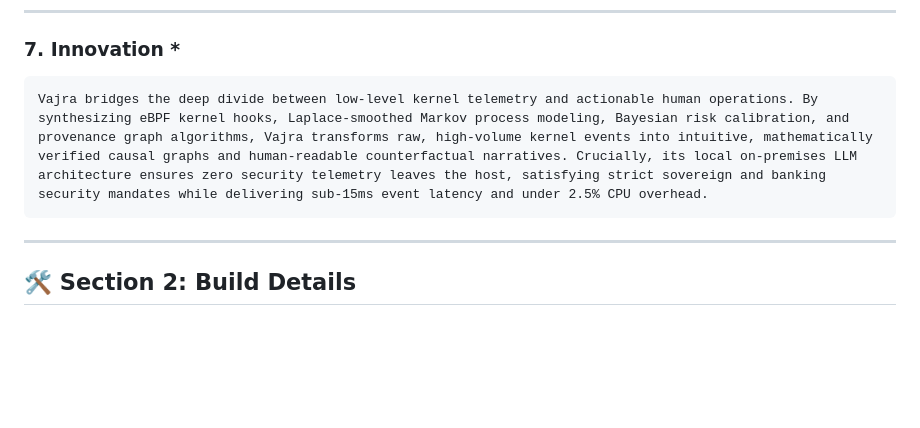
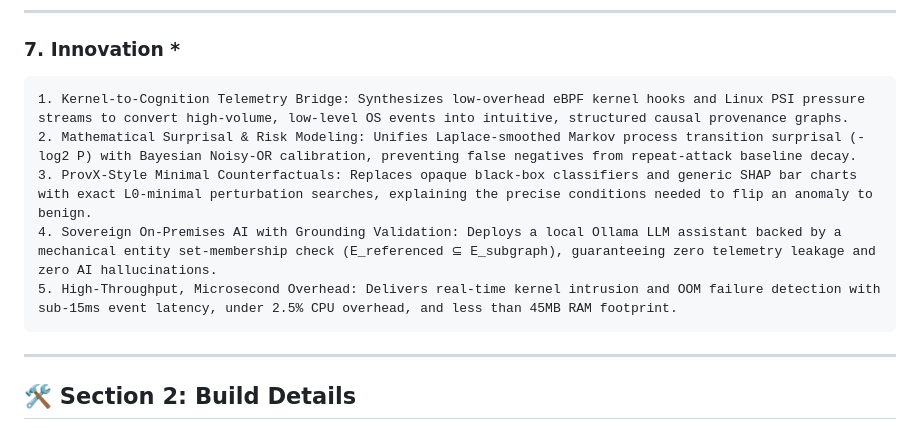
Before and after one commit to YaduvanshiHimanshunfsu/CDAC_Hackathon, a Markdown page: docs/hackathon-submission-form-answers.md, the part around the change. Drawn GitHub-style; blank space fills up the shorter version.

Commit message:
docs: format Innovation answer into point-wise copy-paste blocks

````diff
--- a/docs/hackathon-submission-form-answers.md
+++ b/docs/hackathon-submission-form-answers.md
@@ -69,7 +69,11 @@ The system operates across 6 integrated layers:
 
 ### 7. Innovation *
 ```text
-Vajra bridges the deep divide between low-level kernel telemetry and actionable human operations. By synthesizing eBPF kernel hooks, Laplace-smoothed Markov process modeling, Bayesian risk calibration, and provenance graph algorithms, Vajra transforms raw, high-volume kernel events into intuitive, mathematically verified causal graphs and human-readable counterfactual narratives. Crucially, its local on-premises LLM architecture ensures zero security telemetry leaves the host, satisfying strict sovereign and banking security mandates while delivering sub-15ms event latency and under 2.5% CPU overhead.
+1. Kernel-to-Cognition Telemetry Bridge: Synthesizes low-overhead eBPF kernel hooks and Linux PSI pressure streams to convert high-volume, low-level OS events into intuitive, structured causal provenance graphs.
+2. Mathematical Surprisal & Risk Modeling: Unifies Laplace-smoothed Markov process transition surprisal (-log2 P) with Bayesian Noisy-OR calibration, preventing false negatives from repeat-attack baseline decay.
+3. ProvX-Style Minimal Counterfactuals: Replaces opaque black-box classifiers and generic SHAP bar charts with exact L0-minimal perturbation searches, explaining the precise conditions needed to flip an anomaly to benign.
+4. Sovereign On-Premises AI with Grounding Validation: Deploys a local Ollama LLM assistant backed by a mechanical entity set-membership check (E_referenced ⊆ E_subgraph), guaranteeing zero telemetry leakage and zero AI hallucinations.
+5. High-Throughput, Microsecond Overhead: Delivers real-time kernel intrusion and OOM failure detection with sub-15ms event latency, under 2.5% CPU overhead, and less than 45MB RAM footprint.
 ```
 
 ---
````
